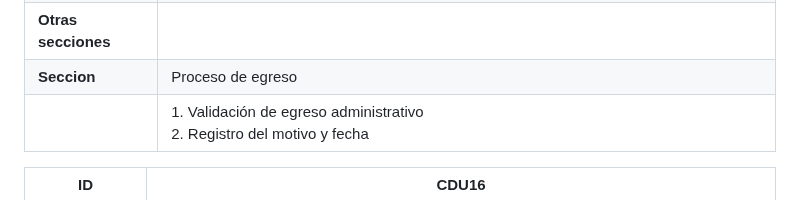
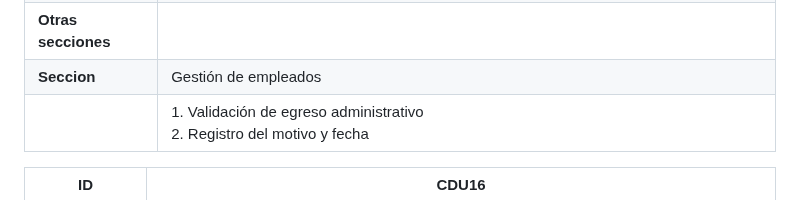
Before and after one commit to LuisCif-20/AYD2_V1S2025_PROYECTO_G9, a Markdown page: docs/README.md, the part around the change. GitHub-like rendering.

Commit message:
docs: update description CDU12

```diff
--- a/docs/README.md
+++ b/docs/README.md
@@ -105,7 +105,7 @@ IMPORCOMGUA es una empresa guatemalteca dedicada al comercio de importaciones, e
 | **Prioridad**               | Alta                                 |
 | **Mejoras**                 | Implementar bitácora de bajas <br> Automatizar alertas de pendientes asociados |
 | **Otras secciones**         |                                      |
-| **Seccion**                 | Proceso de egreso                    |
+| **Seccion**                 | Gestión de empleados                    |
 |                             | 1. Validación de egreso administrativo <br> 2. Registro del motivo y fecha |
 
 
```
